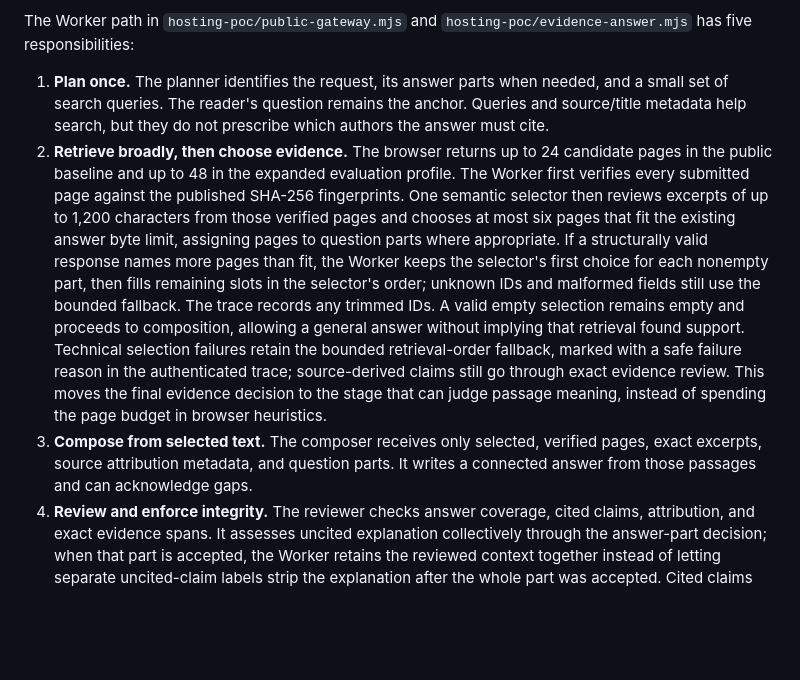
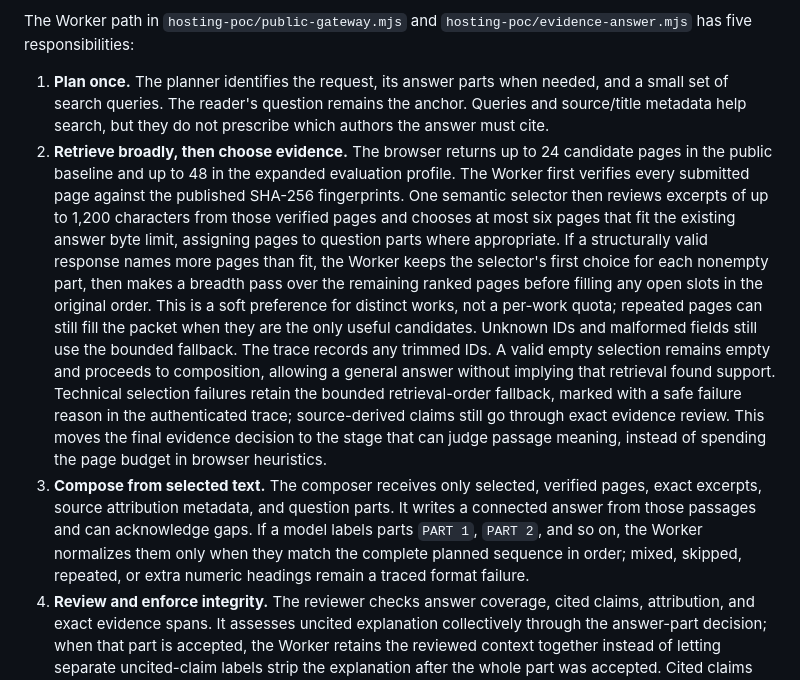
Before and after one commit to jsynon/book-chatbot, a Markdown page: docs/README.md, the part around the change. Drawn GitHub-style; blank space fills up the shorter version.

Commit message:
Document trace-guided answer and evidence handling

```diff
--- a/docs/README.md
+++ b/docs/README.md
@@ -21,8 +21,8 @@ The live interface is in `antilogicalism/reading-companion/`. The browser perfor
 The Worker path in `hosting-poc/public-gateway.mjs` and `hosting-poc/evidence-answer.mjs` has five responsibilities:
 
 1. **Plan once.** The planner identifies the request, its answer parts when needed, and a small set of search queries. The reader's question remains the anchor. Queries and source/title metadata help search, but they do not prescribe which authors the answer must cite.
-2. **Retrieve broadly, then choose evidence.** The browser returns up to 24 candidate pages in the public baseline and up to 48 in the expanded evaluation profile. The Worker first verifies every submitted page against the published SHA-256 fingerprints. One semantic selector then reviews excerpts of up to 1,200 characters from those verified pages and chooses at most six pages that fit the existing answer byte limit, assigning pages to question parts where appropriate. If a structurally valid response names more pages than fit, the Worker keeps the selector's first choice for each nonempty part, then fills remaining slots in the selector's order; unknown IDs and malformed fields still use the bounded fallback. The trace records any trimmed IDs. A valid empty selection remains empty and proceeds to composition, allowing a general answer without implying that retrieval found support. Technical selection failures retain the bounded retrieval-order fallback, marked with a safe failure reason in the authenticated trace; source-derived claims still go through exact evidence review. This moves the final evidence decision to the stage that can judge passage meaning, instead of spending the page budget in browser heuristics.
-3. **Compose from selected text.** The composer receives only selected, verified pages, exact excerpts, source attribution metadata, and question parts. It writes a connected answer from those passages and can acknowledge gaps.
+2. **Retrieve broadly, then choose evidence.** The browser returns up to 24 candidate pages in the public baseline and up to 48 in the expanded evaluation profile. The Worker first verifies every submitted page against the published SHA-256 fingerprints. One semantic selector then reviews excerpts of up to 1,200 characters from those verified pages and chooses at most six pages that fit the existing answer byte limit, assigning pages to question parts where appropriate. If a structurally valid response names more pages than fit, the Worker keeps the selector's first choice for each nonempty part, then makes a breadth pass over the remaining ranked pages before filling any open slots in the original order. This is a soft preference for distinct works, not a per-work quota; repeated pages can still fill the packet when they are the only useful candidates. Unknown IDs and malformed fields still use the bounded fallback. The trace records any trimmed IDs. A valid empty selection remains empty and proceeds to composition, allowing a general answer without implying that retrieval found support. Technical selection failures retain the bounded retrieval-order fallback, marked with a safe failure reason in the authenticated trace; source-derived claims still go through exact evidence review. This moves the final evidence decision to the stage that can judge passage meaning, instead of spending the page budget in browser heuristics.
+3. **Compose from selected text.** The composer receives only selected, verified pages, exact excerpts, source attribution metadata, and question parts. It writes a connected answer from those passages and can acknowledge gaps. If a model labels parts `PART 1`, `PART 2`, and so on, the Worker normalizes them only when they match the complete planned sequence in order; mixed, skipped, repeated, or extra numeric headings remain a traced format failure.
 4. **Review and enforce integrity.** The reviewer checks answer coverage, cited claims, attribution, and exact evidence spans. It assesses uncited explanation collectively through the answer-part decision; when that part is accepted, the Worker retains the reviewed context together instead of letting separate uncited-claim labels strip the explanation after the whole part was accepted. Cited claims still require an explicit decision for every cited source, and an omitted source decision makes the review contract incomplete. The reviewer cannot verify general-knowledge claims against the book packet. Deterministic code enforces source fingerprints, page identity, scope, citation IDs, and exact quote locations. If the composer cites a passage locator such as `S2-Q8`, the Worker maps it to `S2` only when that exact locator exists in the current fingerprint-verified page; arbitrary or invented IDs still fail closed. These checks preserve traceability; neither a valid fingerprint nor model review proves that an interpretation is correct.
 5. **Return inspectable citations.** The site links each cited claim to its approved source excerpt and original PDF page. Authenticated traces record the retrieved candidate pool, selector decision, selected pages, composition, and review so a miss can be assigned to the stage where it occurred.
 
```
